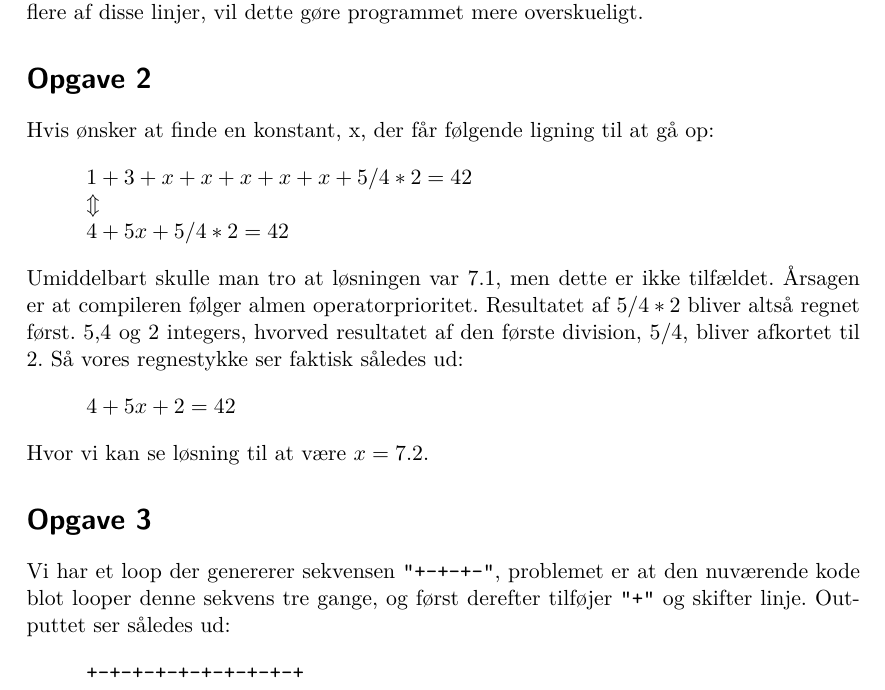
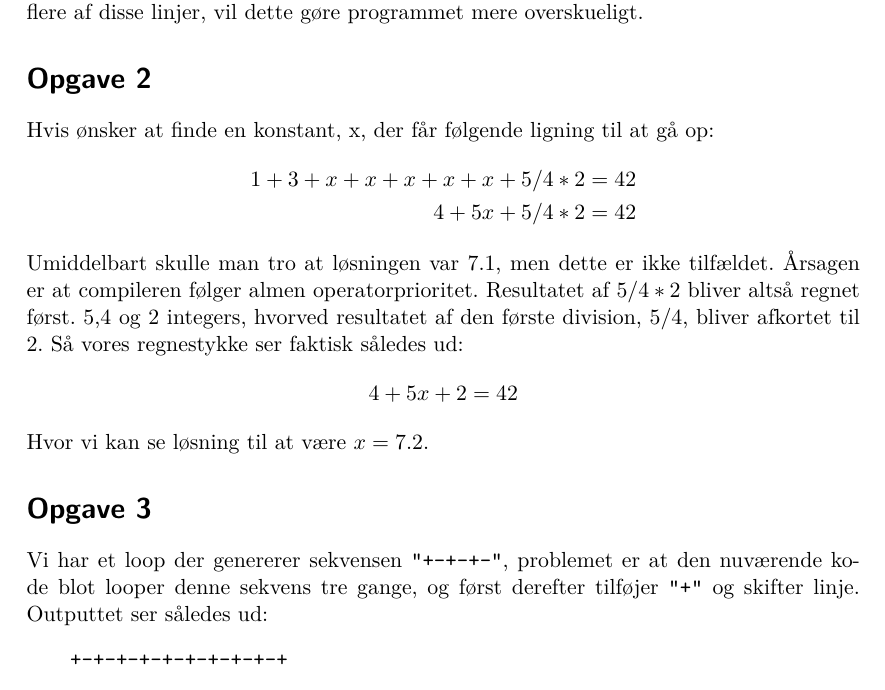
Before and after one commit to Toucanfan/indlprog, a LaTeX document (Aflevering-1/Aflevering-1.tex): part of page 1 of 2, cut so that both start at the same text. Compiled offline with XeLaTeX.

Commit message:
Environments over alt

```diff
--- a/Aflevering-1/Aflevering-1.tex
+++ b/Aflevering-1/Aflevering-1.tex
@@ -3,7 +3,10 @@
 \usepackage[danish]{babel}
 \usepackage{fontspec}
 \usepackage{mathtools}
+\usepackage{fancyvrb}
 %\usepackage{minted}
+
+\fvset{xleftmargin=2em} % Indryk all fancyvrb kode lister
 
 \begin{document}
 
@@ -29,28 +32,15 @@ Da vores ønskede output indeholder to identiske linjer, så kan vi oprette en m
 
 \section*{Opgave 2}
 Hvis ønsker at finde en konstant, x, der får følgende ligning til at gå op:
-\vspace{10pt}
-\\
-\hspace*{30pt}$1+3+x+x+x+x+x+5/4*2=42$
-\\
-\hspace*{30pt}$\Updownarrow$
-\\
-\hspace*{30pt}$4+5x+5/4*2 = 42$
-\vspace{10pt}
-\\
+\begin{align*}
+1+3+x+x+x+x+x+5/4*2 & = 42 \\
+         4+5x+5/4*2 & = 42
+\end{align*}
 Umiddelbart skulle man tro at løsningen var 7.1, men dette er ikke tilfældet. Årsagen er at compileren følger almen operatorprioritet. Resultatet af $5/4*2$ bliver altså regnet først. 5,4 og 2 integers, hvorved resultatet af den første division, $5/4$, bliver afkortet til 2. Så vores regnestykke ser faktisk således ud:
-\vspace{10pt}
-\\
-\hspace*{30pt}$4+5x+2 = 42$
-\vspace{10pt}
-\\
+$$ 4+5x+2 = 42 $$
 Hvor vi kan se løsning til at være $x=7.2$.
 
 
 \section*{Opgave 3}
 Vi har et loop der genererer sekvensen \texttt{"+-+-+-"}, problemet er at den nuværende kode blot looper denne sekvens tre gange, og først derefter tilføjer \texttt{"+"} og skifter linje. Outputtet ser således ud:
-\vspace{10pt}
-\\
-\hspace*{30pt}\texttt{+-+-+-+-+-+-+-+-+-+}
-\vspace{10pt}
-\\
+\begin{Verbatim}
```
Also changed, not shown: Aflevering-1/Aflevering-1.tex (16 more changed lines).
